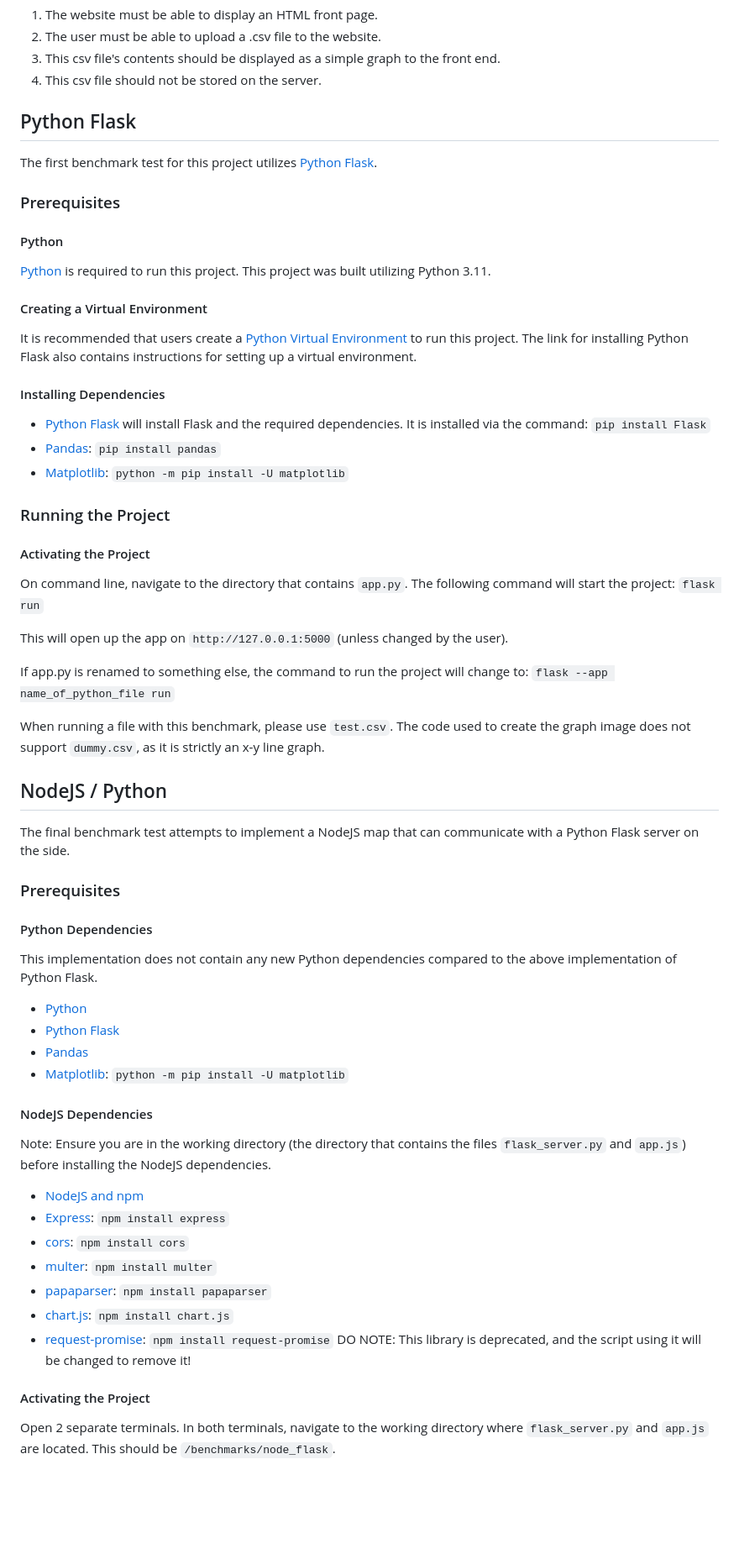
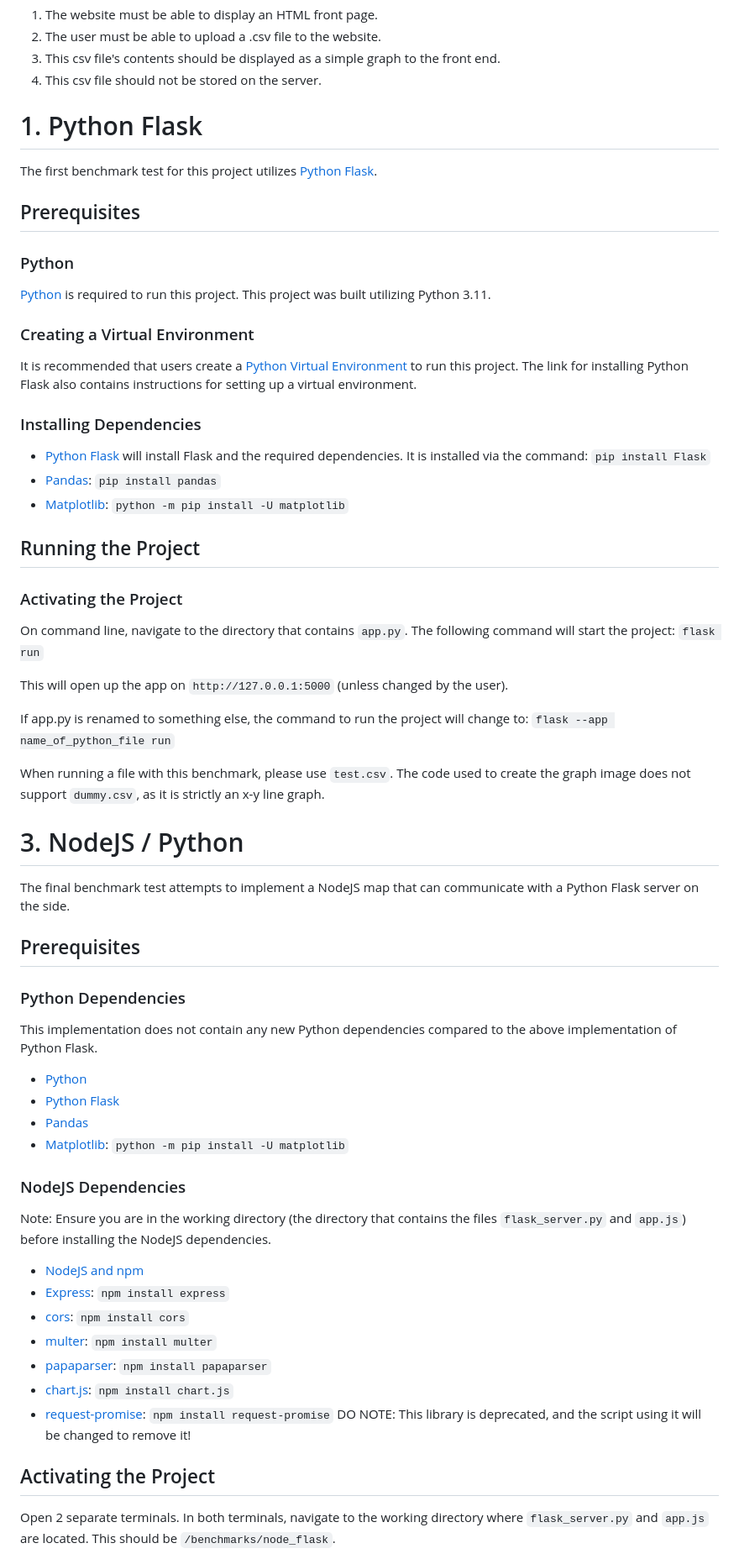
Before and after one commit to TAWinterton2/CS-F600-ML-GUI, a Markdown page: README.md, the part around the change. Shown: that part at 84% size. Drawn GitHub-style; blank space fills up the shorter version.

Commit message:
Update README.md
Updated README formatting.

```diff
--- a/README.md
+++ b/README.md
@@ -9,26 +9,26 @@ The requirements for this benchmark testing are as follows:
 3. This csv file's contents should be displayed as a simple graph to the front end.
 4. This csv file should not be stored on the server.
 
-## Python Flask
+# 1. Python Flask
 The first benchmark test for this project utilizes [Python Flask](https://flask.palletsprojects.com/en/2.3.x/).
 
-### Prerequisites
-#### Python
+## Prerequisites
+### Python
 [Python](https://www.python.org/downloads/) is required to run this project. This project was built utilizing Python 3.11.
 
 
-#### Creating a Virtual Environment
+### Creating a Virtual Environment
 It is recommended that users create a [Python Virtual Environment](https://docs.python.org/3/library/venv.html) to run this project. The link for installing Python Flask also contains instructions for setting up a virtual environment.
 
 
-#### Installing Dependencies
+### Installing Dependencies
 - [Python Flask](https://flask.palletsprojects.com/en/2.3.x/installation/) will install Flask and the required dependencies. It is installed via the command: `pip install Flask`
 - [Pandas](https://pandas.pydata.org/): `pip install pandas`
 - [Matplotlib](https://matplotlib.org/): `python -m pip install -U matplotlib`
 
 
-### Running the Project
-#### Activating the Project
+## Running the Project
+### Activating the Project
 On command line, navigate to the directory that contains `app.py`. The following command will start the project:
 `flask run`
 
@@ -40,11 +40,11 @@ If app.py is renamed to something else, the command to run the project will chan
 When running a file with this benchmark, please use `test.csv`. The code used to create the graph image does not support `dummy.csv`, as it is strictly an x-y line graph.
 
 
-## NodeJS / Python
+# 3. NodeJS / Python
 The final benchmark test attempts to implement a NodeJS map that can communicate with a Python Flask server on the side.
 
-### Prerequisites
-#### Python Dependencies
+## Prerequisites
+### Python Dependencies
 This implementation does not contain any new Python dependencies compared to the above implementation of Python Flask.
 - [Python](https://www.python.org/downloads/)
 - [Python Flask](https://flask.palletsprojects.com/en/2.3.x/)
@@ -52,7 +52,7 @@ This implementation does not contain any new Python dependencies compared to the
 - [Matplotlib](https://matplotlib.org/): `python -m pip install -U matplotlib`
 
 
-#### NodeJS Dependencies
+### NodeJS Dependencies
 Note: Ensure you are in the working directory (the directory that contains the files `flask_server.py` and `app.js`) before installing the NodeJS dependencies.
 - [NodeJS and npm](https://nodejs.org/en/download)
 - [Express](https://expressjs.com/en/starter/installing.html): `npm install express`
@@ -63,7 +63,7 @@ Note: Ensure you are in the working directory (the directory that contains the f
 - [request-promise](https://www.npmjs.com/package/request-promise): `npm install request-promise` DO NOTE: This library is deprecated, and the script using it will be changed to remove it!
 
 
-#### Activating the Project
+## Activating the Project
 Open 2 separate terminals. In both terminals, navigate to the working directory where `flask_server.py` and `app.js` are located. This should be `/benchmarks/node_flask`.
 
 Once there, install the NodeJS dependencies. These should store in the `node_modules` directory in the project. Ensure that the version of your packages that you have installed match the version found within `package.json`.
```
